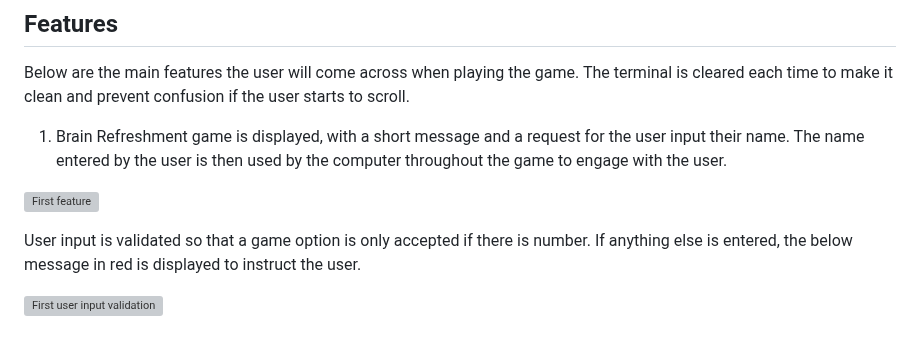
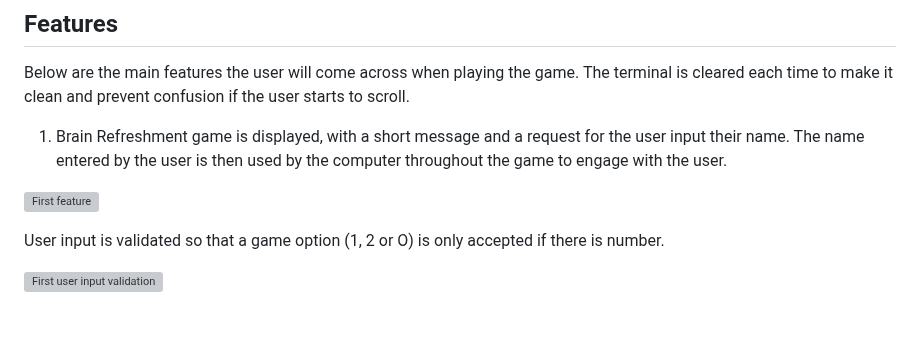
Before and after one commit to AmarDange/Brain-Refreshment-Game, a Markdown page: README.md, the part around the change. Rendered like a GitHub page; grey boxes are pictures that could not be loaded.

```diff
--- a/README.md
+++ b/README.md
@@ -84,6 +84,6 @@ Below are the main features the user will come across when playing the game. The
 
 ![First feature](docs/first_feature.PNG)
 
-   User input is validated so that a game option is only accepted if there is number. If anything else is entered, the below message in red is displayed to instruct the user.
+   User input is validated so that a game option (1, 2 or O) is only accepted if there is number.
 
 ![First user input validation](g)
```
